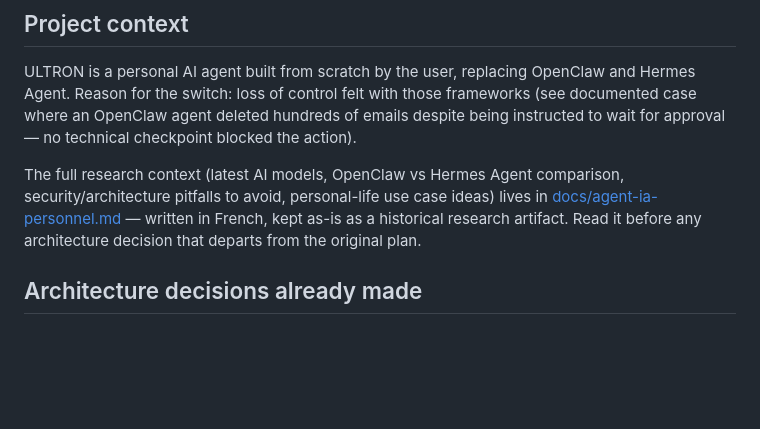
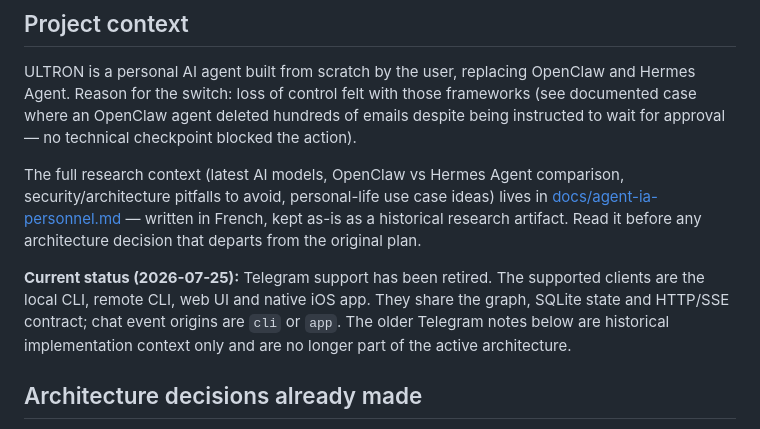
Before and after one commit to AZERDSQ131/Ultron, a Markdown page: CLAUDE.md, the part around the change. Drawn GitHub-style; blank space fills up the shorter version.

Commit message:
docs: mark Telegram integration retired

```diff
--- a/CLAUDE.md
+++ b/CLAUDE.md
@@ -7,6 +7,8 @@ Instructions for any Claude Code session working on this repo.
 ULTRON is a personal AI agent built from scratch by the user, replacing OpenClaw and Hermes Agent. Reason for the switch: loss of control felt with those frameworks (see documented case where an OpenClaw agent deleted hundreds of emails despite being instructed to wait for approval — no technical checkpoint blocked the action).
 
 The full research context (latest AI models, OpenClaw vs Hermes Agent comparison, security/architecture pitfalls to avoid, personal-life use case ideas) lives in [docs/agent-ia-personnel.md](docs/agent-ia-personnel.md) — written in French, kept as-is as a historical research artifact. Read it before any architecture decision that departs from the original plan.
+
+**Current status (2026-07-25):** Telegram support has been retired. The supported clients are the local CLI, remote CLI, web UI and native iOS app. They share the graph, SQLite state and HTTP/SSE contract; chat event origins are `cli` or `app`. The older Telegram notes below are historical implementation context only and are no longer part of the active architecture.
 
 ## Architecture decisions already made
 
```
